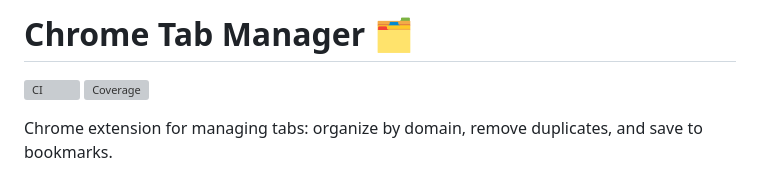
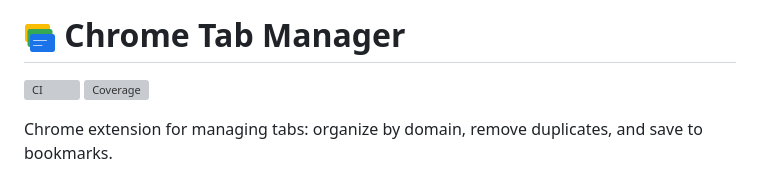
Before and after one commit to malston/chrome-tabs, a Markdown page: README.md, the part around the change. GitHub-like rendering; pictures changed too: chrome-extension/assets/icon128.png; grey boxes are pictures that could not be loaded.

Commit message:
docs: Update README title with new extension icon
Replace folder emoji with the new layered tabs icon design
for better branding consistency.

```diff
--- a/README.md
+++ b/README.md
@@ -1,4 +1,4 @@
-# Chrome Tab Manager 🗂️
+# <img src="chrome-extension/assets/icon128.png" width="32" height="32" alt="icon"> Chrome Tab Manager
 
 [![CI](https://github.com/malston/chrome-tabs/actions/workflows/ci.yml/badge.svg)](https://github.com/malston/chrome-tabs/actions/workflows/ci.yml)
 [![Coverage](.github/coverage-badge.svg)](https://github.com/malston/chrome-tabs/actions/workflows/ci.yml)
```
